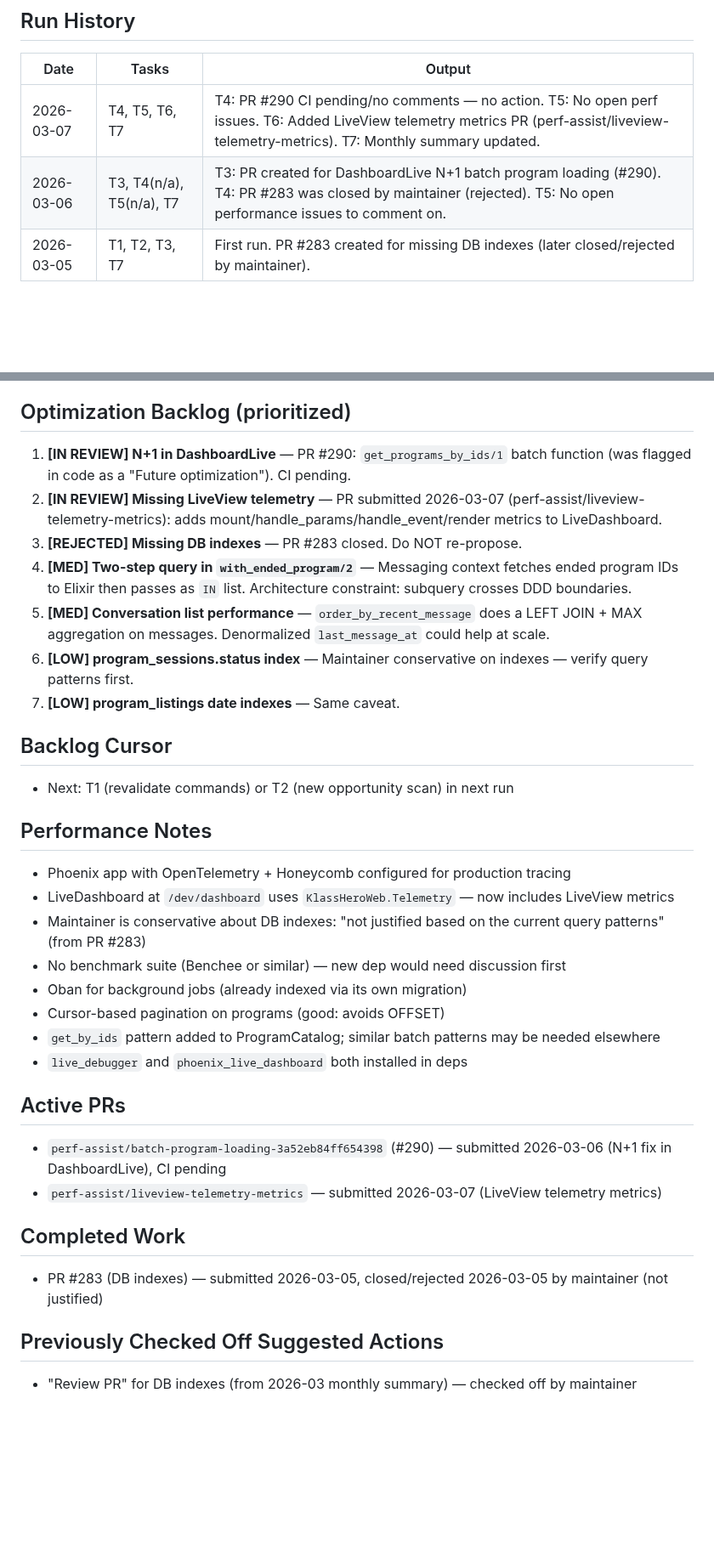
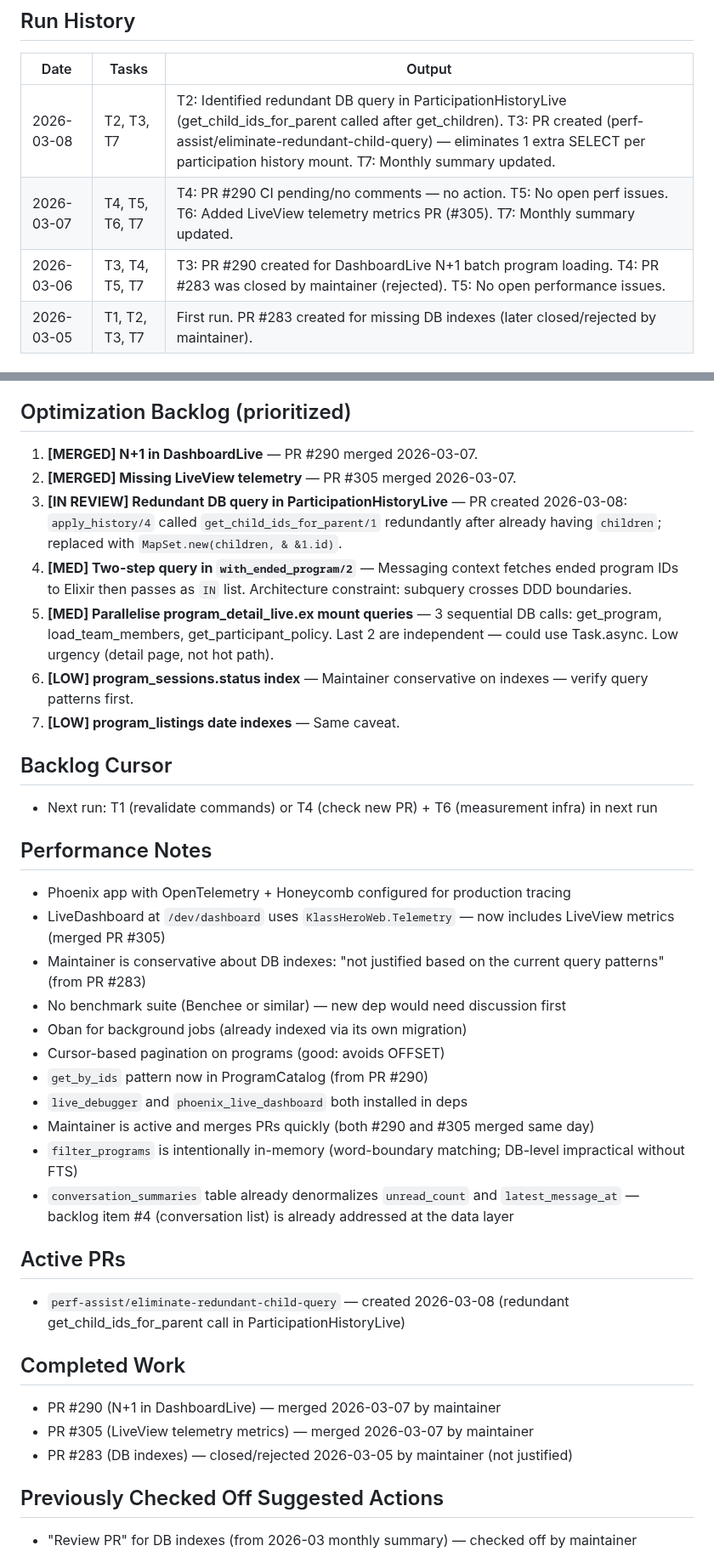
Before and after one commit to MaxPayne89/prime-youth, a Markdown page: state.md, 2 parts joined by grey strips. Shown at 85% size. Drawn GitHub-style; blank space fills up the shorter version.

Commit message:
Update repo memory from workflow run 22818791052

```diff
--- a/state.md
+++ b/state.md
@@ -14,8 +14,9 @@
 ## Run History
 | Date | Tasks | Output |
 |------|-------|--------|
-| 2026-03-07 | T4, T5, T6, T7 | T4: PR #290 CI pending/no comments — no action. T5: No open perf issues. T6: Added LiveView telemetry metrics PR (perf-assist/liveview-telemetry-metrics). T7: Monthly summary updated. |
-| 2026-03-06 | T3, T4(n/a), T5(n/a), T7 | T3: PR created for DashboardLive N+1 batch program loading (#290). T4: PR #283 was closed by maintainer (rejected). T5: No open performance issues to comment on. |
+| 2026-03-08 | T2, T3, T7 | T2: Identified redundant DB query in ParticipationHistoryLive (get_child_ids_for_parent called after get_children). T3: PR created (perf-assist/eliminate-redundant-child-query) — eliminates 1 extra SELECT per participation history mount. T7: Monthly summary updated. |
+| 2026-03-07 | T4, T5, T6, T7 | T4: PR #290 CI pending/no comments — no action. T5: No open perf issues. T6: Added LiveView telemetry metrics PR (#305). T7: Monthly summary updated. |
+| 2026-03-06 | T3, T4, T5, T7 | T3: PR #290 created for DashboardLive N+1 batch program loading. T4: PR #283 was closed by maintainer (rejected). T5: No open performance issues. |
 | 2026-03-05 | T1, T2, T3, T7 | First run. PR #283 created for missing DB indexes (later closed/rejected by maintainer). |
 
 ## Task Last Run (Round-Robin)
@@ -29,32 +30,36 @@
 
 ## Optimization Backlog (prioritized)
-1. **[IN REVIEW] N+1 in DashboardLive** — PR #290: `get_programs_by_ids/1` batch function (was flagged in code as a "Future optimization"). CI pending.
-2. **[IN REVIEW] Missing LiveView telemetry** — PR submitted 2026-03-07 (perf-assist/liveview-telemetry-metrics): adds mount/handle_params/handle_event/render metrics to LiveDashboard.
-3. **[REJECTED] Missing DB indexes** — PR #283 closed. Do NOT re-propose.
+1. **[MERGED] N+1 in DashboardLive** — PR #290 merged 2026-03-07.
+2. **[MERGED] Missing LiveView telemetry** — PR #305 merged 2026-03-07.
+3. **[IN REVIEW] Redundant DB query in ParticipationHistoryLive** — PR created 2026-03-08: `apply_history/4` called `get_child_ids_for_parent/1` redundantly after already having `children`; replaced with `MapSet.new(children, & &1.id)`.
 4. **[MED] Two-step query in `with_ended_program/2`** — Messaging context fetches ended program IDs to Elixir then passes as `IN` list. Architecture constraint: subquery crosses DDD boundaries.
-5. **[MED] Conversation list performance** — `order_by_recent_message` does a LEFT JOIN + MAX aggregation on messages. Denormalized `last_message_at` could help at scale.
+5. **[MED] Parallelise program_detail_live.ex mount queries** — 3 sequential DB calls: get_program, load_team_members, get_participant_policy. Last 2 are independent — could use Task.async. Low urgency (detail page, not hot path).
 6. **[LOW] program_sessions.status index** — Maintainer conservative on indexes — verify query patterns first.
 7. **[LOW] program_listings date indexes** — Same caveat.
 
 ## Backlog Cursor
-- Next: T1 (revalidate commands) or T2 (new opportunity scan) in next run
+- Next run: T1 (revalidate commands) or T4 (check new PR) + T6 (measurement infra) in next run
 
 ## Performance Notes
 - Phoenix app with OpenTelemetry + Honeycomb configured for production tracing
-- LiveDashboard at `/dev/dashboard` uses `KlassHeroWeb.Telemetry` — now includes LiveView metrics
+- LiveDashboard at `/dev/dashboard` uses `KlassHeroWeb.Telemetry` — now includes LiveView metrics (merged PR #305)
 - Maintainer is conservative about DB indexes: "not justified based on the current query patterns" (from PR #283)
 - No benchmark suite (Benchee or similar) — new dep would need discussion first
 - Oban for background jobs (already indexed via its own migration)
 - Cursor-based pagination on programs (good: avoids OFFSET)
-- `get_by_ids` pattern added to ProgramCatalog; similar batch patterns may be needed elsewhere
+- `get_by_ids` pattern now in ProgramCatalog (from PR #290)
 - `live_debugger` and `phoenix_live_dashboard` both installed in deps
+- Maintainer is active and merges PRs quickly (both #290 and #305 merged same day)
+- `filter_programs` is intentionally in-memory (word-boundary matching; DB-level impractical without FTS)
+- `conversation_summaries` table already denormalizes `unread_count` and `latest_message_at` — backlog item #4 (conversation list) is already addressed at the data layer
 
 ## Active PRs
-- `perf-assist/batch-program-loading-3a52eb84ff654398` (#290) — submitted 2026-03-06 (N+1 fix in DashboardLive), CI pending
-- `perf-assist/liveview-telemetry-metrics` — submitted 2026-03-07 (LiveView telemetry metrics)
+- `perf-assist/eliminate-redundant-child-query` — created 2026-03-08 (redundant get_child_ids_for_parent call in ParticipationHistoryLive)
 
 ## Completed Work
-- PR #283 (DB indexes) — submitted 2026-03-05, closed/rejected 2026-03-05 by maintainer (not justified)
+- PR #290 (N+1 in DashboardLive) — merged 2026-03-07 by maintainer
+- PR #305 (LiveView telemetry metrics) — merged 2026-03-07 by maintainer
+- PR #283 (DB indexes) — closed/rejected 2026-03-05 by maintainer (not justified)
 
 ## Previously Checked Off Suggested Actions
 - "Review PR" for DB indexes (from 2026-03 monthly summary) — checked off by maintainer
```
Also changed, not shown: other parts of state.md (+4 -4 lines).
